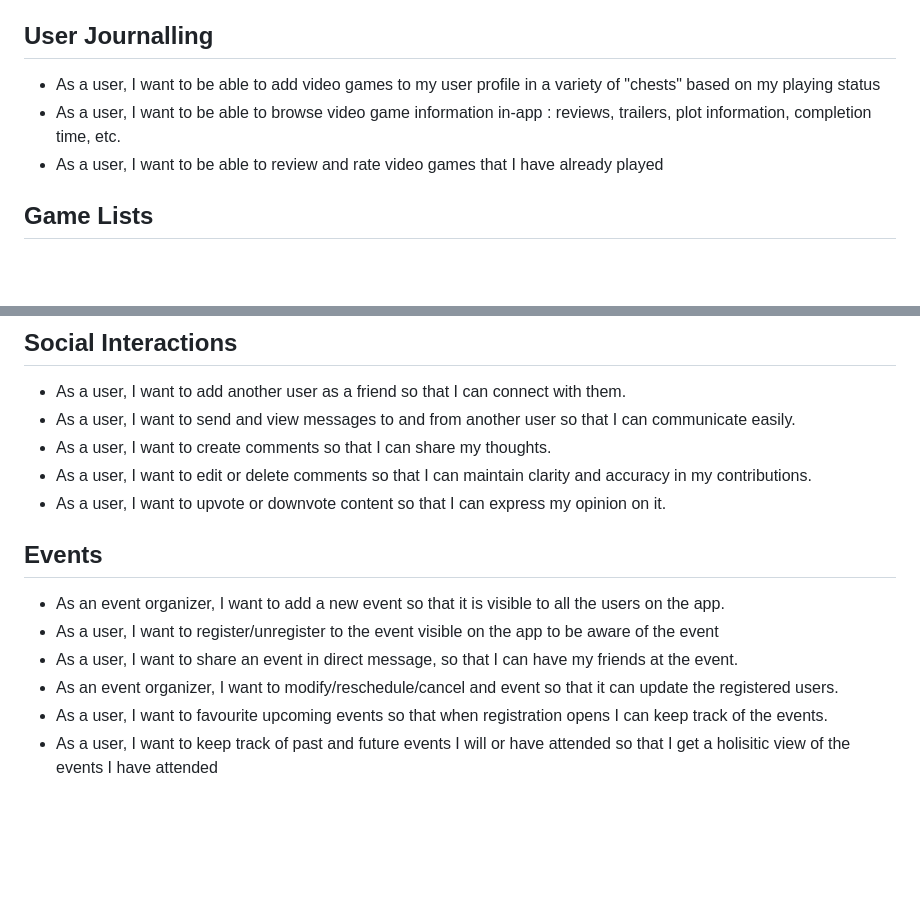
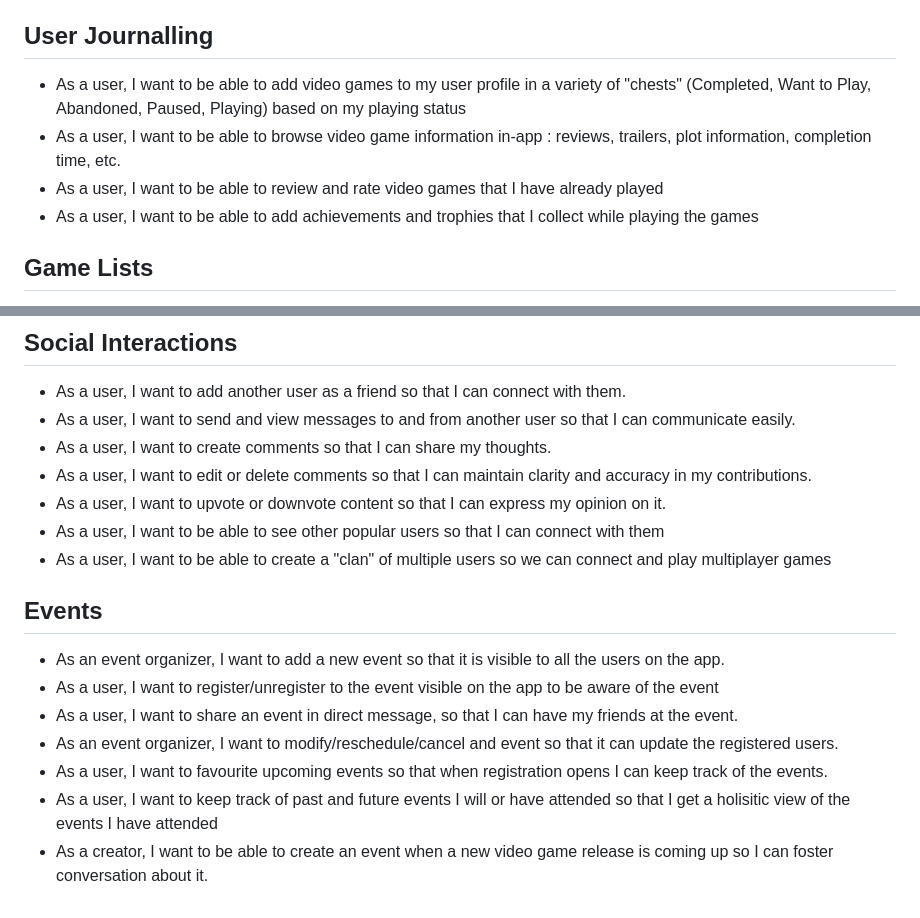
Before and after one commit to gcivil-nyu-org/fall24-monday-team1, a Markdown page: README.md, 2 parts joined by grey strips. Drawn GitHub-style; blank space fills up the shorter version.

Commit message:
Update README.md
Added features to Social, List and Journalling epics

```diff
--- a/README.md
+++ b/README.md
@@ -31,9 +31,11 @@ The Event Organizer is responsible for creating events that are visible to users
 - As a user I want to view the profiles of other users so that I can see their game progress, journals, and achievements.
 
 ## User Journalling
-- As a user, I want to be able to add video games to my user profile in a variety of "chests" based on my playing status
+- As a user, I want to be able to add video games to my user profile in a variety of "chests" (Completed, Want to Play, Abandoned, Paused, Playing) based on my playing status
 - As a user, I want to be able to browse video game information in-app : reviews, trailers, plot information, completion time, etc.
 - As a user, I want to be able to review and rate video games that I have already played
+- As a user, I want to be able to add achievements and trophies that I collect while playing the games
+
 
 ## Game Lists
 
@@ -53,6 +55,8 @@ The Event Organizer is responsible for creating events that are visible to users
 - As a user, I want to create comments so that I can share my thoughts.
 - As a user, I want to edit or delete comments so that I can maintain clarity and accuracy in my contributions.
 - As a user, I want to upvote or downvote content so that I can express my opinion on it.
+- As a user, I want to be able to see other popular users so that I can connect with them
+- As a user, I want to be able to create a "clan" of multiple users so we can connect and play multiplayer games
 
 ## Events
 
@@ -62,3 +66,4 @@ The Event Organizer is responsible for creating events that are visible to users
 - As an event organizer, I want to modify/reschedule/cancel and event so that it can update the registered users.
 - As a user, I want to favourite upcoming events so that when registration opens I can keep track of the events.
 - As a user, I want to keep track of past and future events I will or have attended so that I get a holisitic view of the events I have attended
+- As a creator, I want to be able to create an event when a new video game release is coming up so I can foster conversation about it.
```
